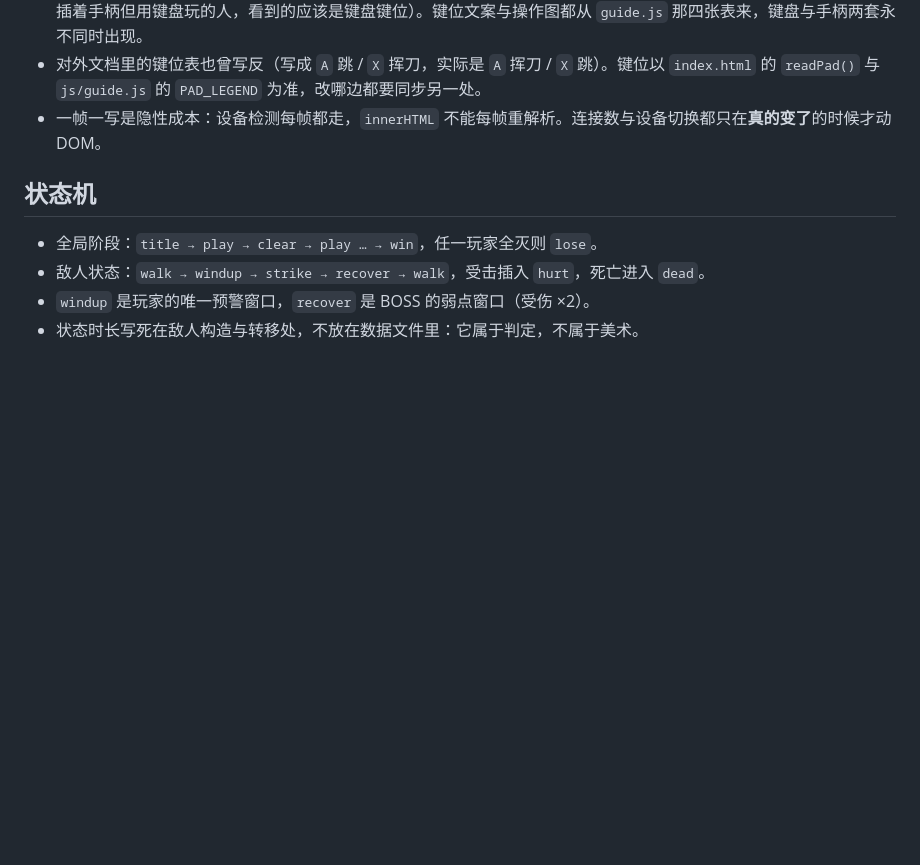
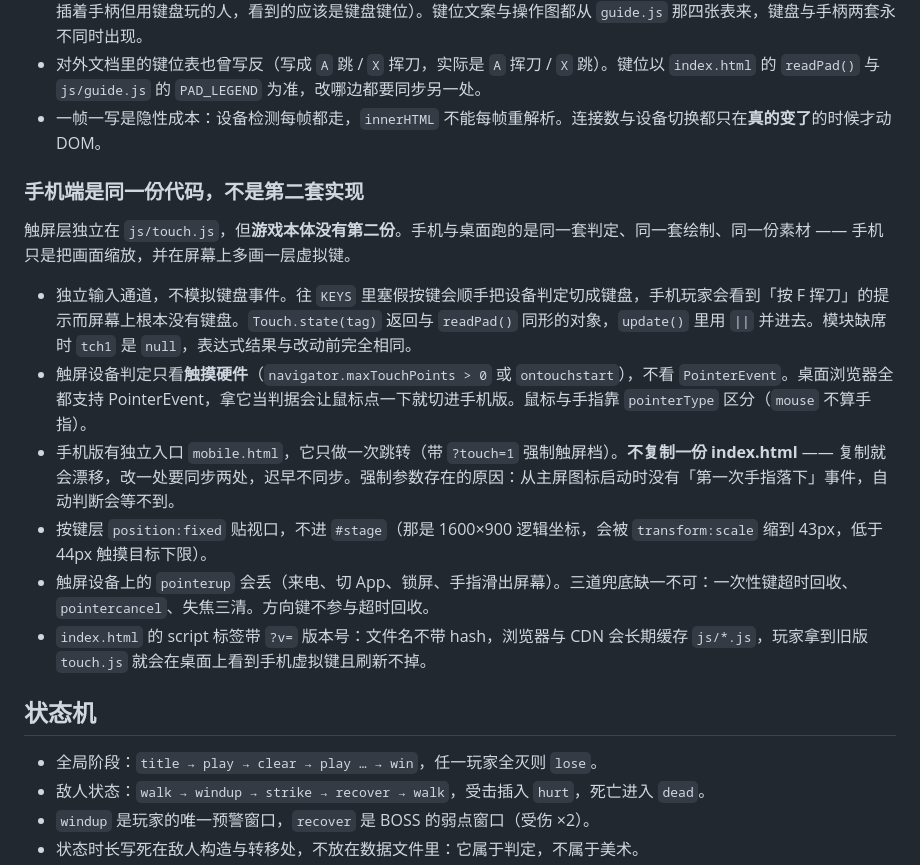
Before and after one commit to cslkkl/double-blade-zongmu, a Markdown page: docs/ARCHITECTURE.md, the part around the change. Rendered like a GitHub page; blank space fills up the shorter version.

```diff
--- a/docs/ARCHITECTURE.md
+++ b/docs/ARCHITECTURE.md
@@ -170,6 +170,17 @@
 - 对外文档里的键位表也曾写反（写成 `A` 跳 / `X` 挥刀，实际是 `A` 挥刀 / `X` 跳）。键位以 `index.html` 的 `readPad()` 与 `js/guide.js` 的 `PAD_LEGEND` 为准，改哪边都要同步另一处。
 - 一帧一写是隐性成本：设备检测每帧都走，`innerHTML` 不能每帧重解析。连接数与设备切换都只在**真的变了**的时候才动 DOM。
 
+### 手机端是同一份代码，不是第二套实现
+
+触屏层独立在 `js/touch.js`，但**游戏本体没有第二份**。手机与桌面跑的是同一套判定、同一套绘制、同一份素材 —— 手机只是把画面缩放，并在屏幕上多画一层虚拟键。
+
+- 独立输入通道，不模拟键盘事件。往 `KEYS` 里塞假按键会顺手把设备判定切成键盘，手机玩家会看到「按 F 挥刀」的提示而屏幕上根本没有键盘。`Touch.state(tag)` 返回与 `readPad()` 同形的对象，`update()` 里用 `||` 并进去。模块缺席时 `tch1` 是 `null`，表达式结果与改动前完全相同。
+- 触屏设备判定只看**触摸硬件**（`navigator.maxTouchPoints > 0` 或 `ontouchstart`），不看 `PointerEvent`。桌面浏览器全都支持 PointerEvent，拿它当判据会让鼠标点一下就切进手机版。鼠标与手指靠 `pointerType` 区分（`mouse` 不算手指）。
+- 手机版有独立入口 `mobile.html`，它只做一次跳转（带 `?touch=1` 强制触屏档）。**不复制一份 index.html** —— 复制就会漂移，改一处要同步两处，迟早不同步。强制参数存在的原因：从主屏图标启动时没有「第一次手指落下」事件，自动判断会等不到。
+- 按键层 `position:fixed` 贴视口，不进 `#stage`（那是 1600×900 逻辑坐标，会被 `transform:scale` 缩到 43px，低于 44px 触摸目标下限）。
+- 触屏设备上的 `pointerup` 会丢（来电、切 App、锁屏、手指滑出屏幕）。三道兜底缺一不可：一次性键超时回收、`pointercancel`、失焦三清。方向键不参与超时回收。
+- `index.html` 的 script 标签带 `?v=` 版本号：文件名不带 hash，浏览器与 CDN 会长期缓存 `js/*.js`，玩家拿到旧版 `touch.js` 就会在桌面上看到手机虚拟键且刷新不掉。
+
 ## 状态机
 
 - 全局阶段：`title → play → clear → play … → win`，任一玩家全灭则 `lose`。
```
Also changed, not shown: js/README.md (+21 -2 lines).
